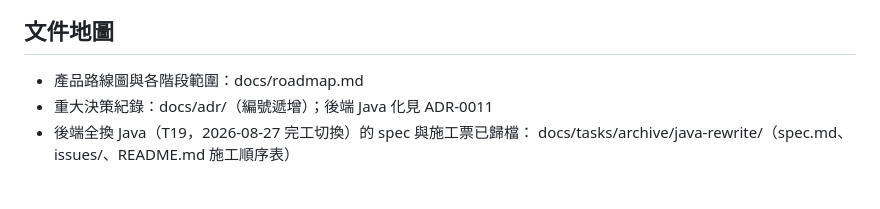
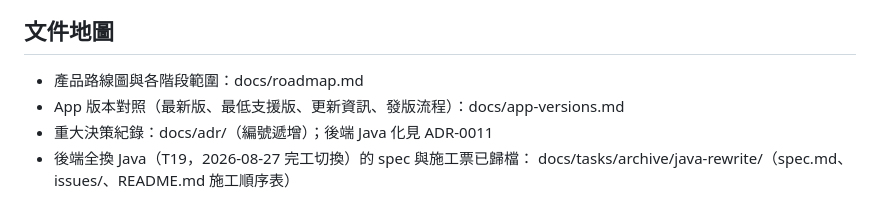
Before and after one commit to kevin861005/HapeeTrail, a Markdown page: CLAUDE.md, the part around the change. GitHub-like rendering.

Commit message:
docs: App 版本對照表 docs/app-versions.md——目前狀態、版本歷史、發版四步（含門檻同步 SQL）
Co-Authored-By: Claude Fable 5.1 <noreply@anthropic.com>

```diff
--- a/CLAUDE.md
+++ b/CLAUDE.md
@@ -41,6 +41,7 @@
 
 ## 文件地圖
 - 產品路線圖與各階段範圍：docs/roadmap.md
+- App 版本對照（最新版、最低支援版、更新資訊、發版流程）：docs/app-versions.md
 - 重大決策紀錄：docs/adr/（編號遞增）；後端 Java 化見 ADR-0011
 - 後端全換 Java（T19，2026-08-27 完工切換）的 spec 與施工票已歸檔：
   docs/tasks/archive/java-rewrite/（spec.md、issues/、README.md 施工順序表）
```
Also changed, not shown: docs/app-versions.md (added, +50 -0 lines).
